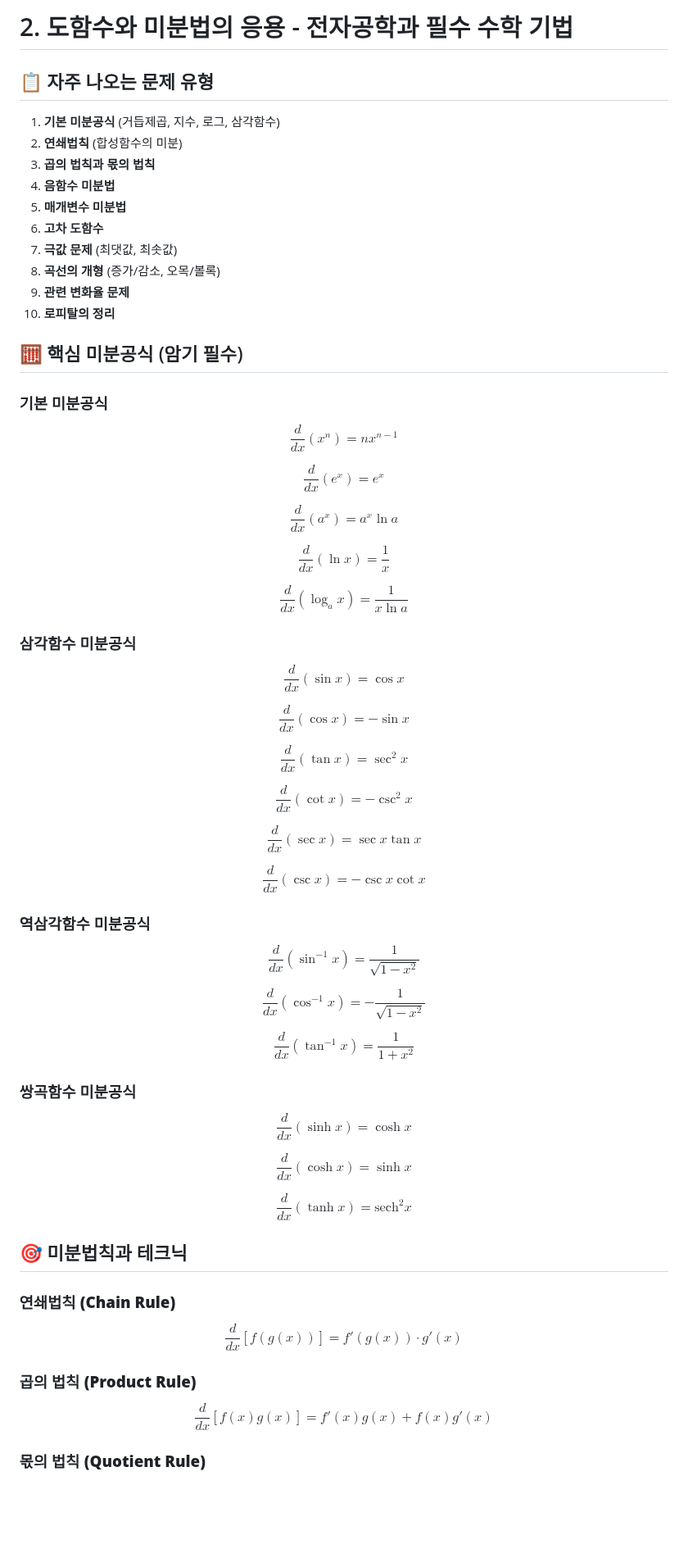
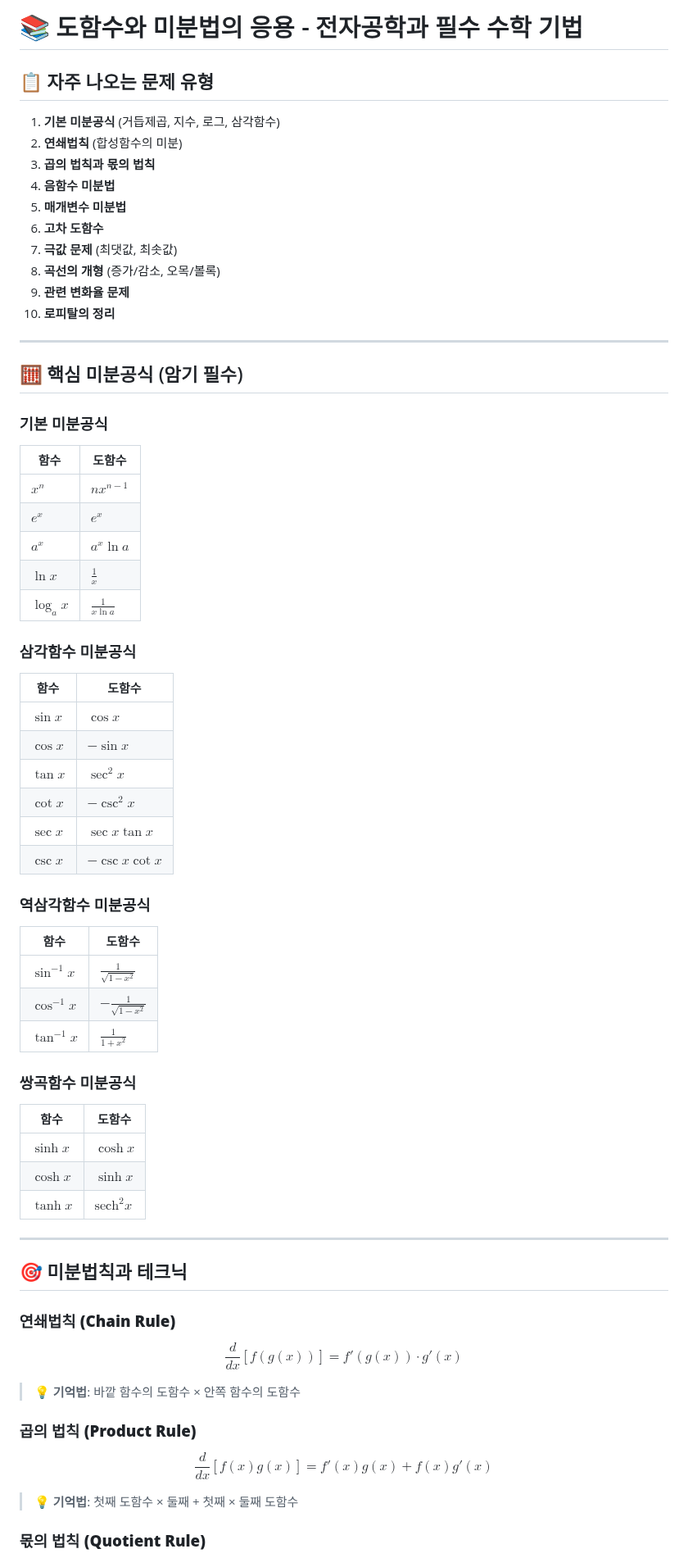
Before and after one commit to yuseongil034/2-2_Major-Subjects, a Markdown page: 미적분학_2_미분의응용.md, the part around one of its changes. Shown at 82% size. Drawn GitHub-style; blank space fills up the shorter version.

```diff
--- a/미적분학_2_미분의응용.md
+++ b/미적분학_2_미분의응용.md
@@ -1,6 +1,7 @@
-# 2. 도함수와 미분법의 응용 - 전자공학과 필수 수학 기법
+# 📚 도함수와 미분법의 응용 - 전자공학과 필수 수학 기법
 
 ## 📋 자주 나오는 문제 유형
+
 1. **기본 미분공식** (거듭제곱, 지수, 로그, 삼각함수)
 2. **연쇄법칙** (합성함수의 미분)
 3. **곱의 법칙과 몫의 법칙**
@@ -12,49 +13,48 @@
 9. **관련 변화율 문제**
 10. **로피탈의 정리**
 
+---
+
 ## 🧮 핵심 미분공식 (암기 필수)
 
 ### **기본 미분공식**
 
-$$\frac{d}{dx}(x^n) = nx^{n-1}$$
-
-$$\frac{d}{dx}(e^x) = e^x$$
-
-$$\frac{d}{dx}(a^x) = a^x \ln a$$
-
-$$\frac{d}{dx}(\ln x) = \frac{1}{x}$$
-
-$$\frac{d}{dx}(\log_a x) = \frac{1}{x \ln a}$$
+| 함수 | 도함수 |
+|------|--------|
+| $x^n$ | $nx^{n-1}$ |
+| $e^x$ | $e^x$ |
+| $a^x$ | $a^x \ln a$ |
+| $\ln x$ | $\frac{1}{x}$ |
+| $\log_a x$ | $\frac{1}{x \ln a}$ |
 
 ### **삼각함수 미분공식**
 
-$$\frac{d}{dx}(\sin x) = \cos x$$
-
-$$\frac{d}{dx}(\cos x) = -\sin x$$
-
-$$\frac{d}{dx}(\tan x) = \sec^2 x$$
-
-$$\frac{d}{dx}(\cot x) = -\csc^2 x$$
-
-$$\frac{d}{dx}(\sec x) = \sec x \tan x$$
-
-$$\frac{d}{dx}(\csc x) = -\csc x \cot x$$
+| 함수 | 도함수 |
+|------|--------|
+| $\sin x$ | $\cos x$ |
+| $\cos x$ | $-\sin x$ |
+| $\tan x$ | $\sec^2 x$ |
+| $\cot x$ | $-\csc^2 x$ |
+| $\sec x$ | $\sec x \tan x$ |
+| $\csc x$ | $-\csc x \cot x$ |
 
 ### **역삼각함수 미분공식**
 
-$$\frac{d}{dx}(\sin^{-1} x) = \frac{1}{\sqrt{1-x^2}}$$
-
-$$\frac{d}{dx}(\cos^{-1} x) = -\frac{1}{\sqrt{1-x^2}}$$
-
-$$\frac{d}{dx}(\tan^{-1} x) = \frac{1}{1+x^2}$$
+| 함수 | 도함수 |
+|------|--------|
+| $\sin^{-1} x$ | $\frac{1}{\sqrt{1-x^2}}$ |
+| $\cos^{-1} x$ | $-\frac{1}{\sqrt{1-x^2}}$ |
+| $\tan^{-1} x$ | $\frac{1}{1+x^2}$ |
 
 ### **쌍곡함수 미분공식**
 
-$$\frac{d}{dx}(\sinh x) = \cosh x$$
+| 함수 | 도함수 |
+|------|--------|
+| $\sinh x$ | $\cosh x$ |
+| $\cosh x$ | $\sinh x$ |
+| $\tanh x$ | $\text{sech}^2 x$ |
 
-$$\frac{d}{dx}(\cosh x) = \sinh x$$
-
-$$\frac{d}{dx}(\tanh x) = \text{sech}^2 x$$
+---
 
 ## 🎯 미분법칙과 테크닉
 
@@ -62,10 +62,14 @@ $$\frac{d}{dx}(\tanh x) = \text{sech}^2 x$$
 
 $$\frac{d}{dx}[f(g(x))] = f'(g(x)) \cdot g'(x)$$
 
+> 💡 **기억법**: 바깥 함수의 도함수 × 안쪽 함수의 도함수
+
 ### **곱의 법칙 (Product Rule)**
 
 $$\frac{d}{dx}[f(x)g(x)] = f'(x)g(x) + f(x)g'(x)$$
 
+> 💡 **기억법**: 첫째 도함수 × 둘째 + 첫째 × 둘째 도함수
+
 ### **몫의 법칙 (Quotient Rule)**
 
 $$\frac{d}{dx}\left[\frac{f(x)}{g(x)}\right] = \frac{f'(x)g(x) - f(x)g'(x)}{[g(x)]^2}$$
```
Also changed, not shown: other parts of 미적분학_2_미분의응용.md (+68 -41 lines).
